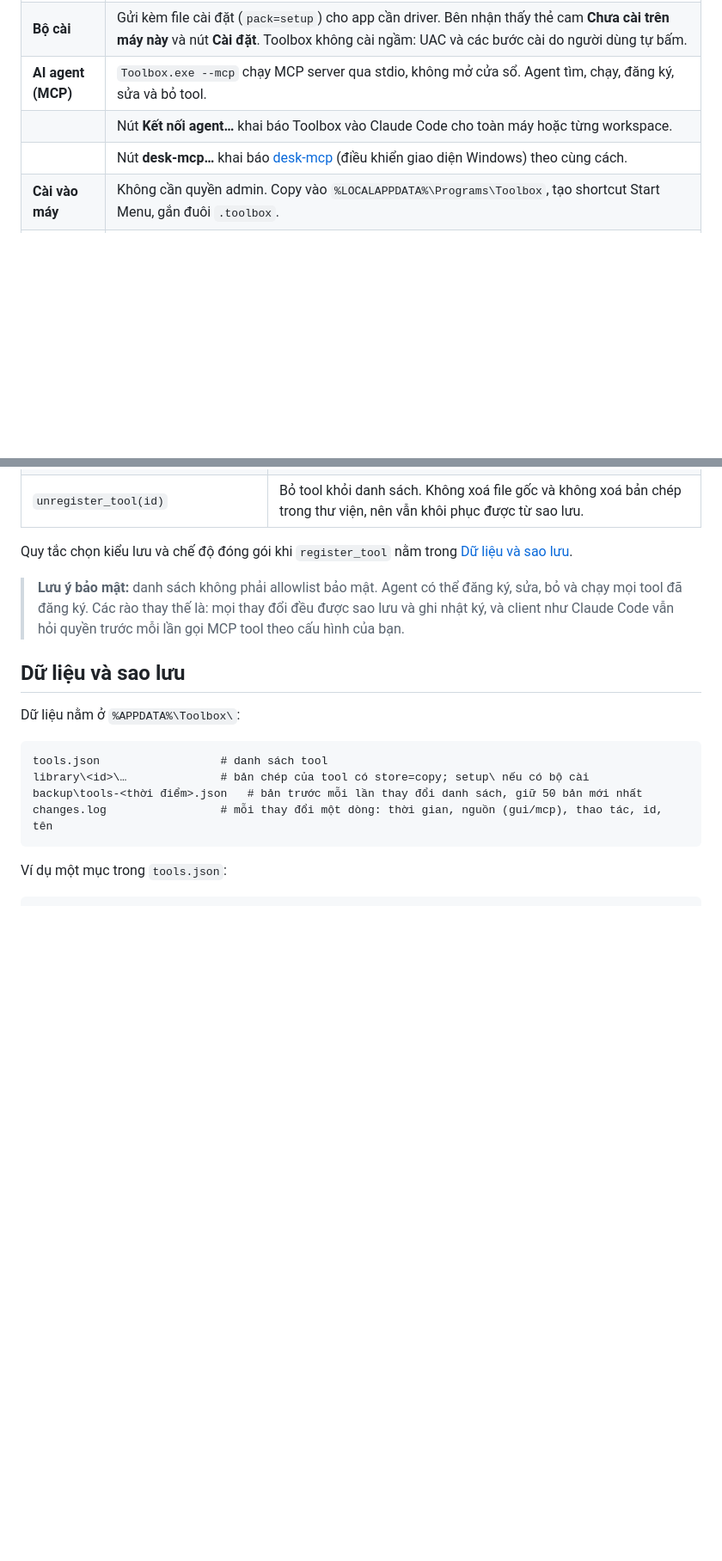
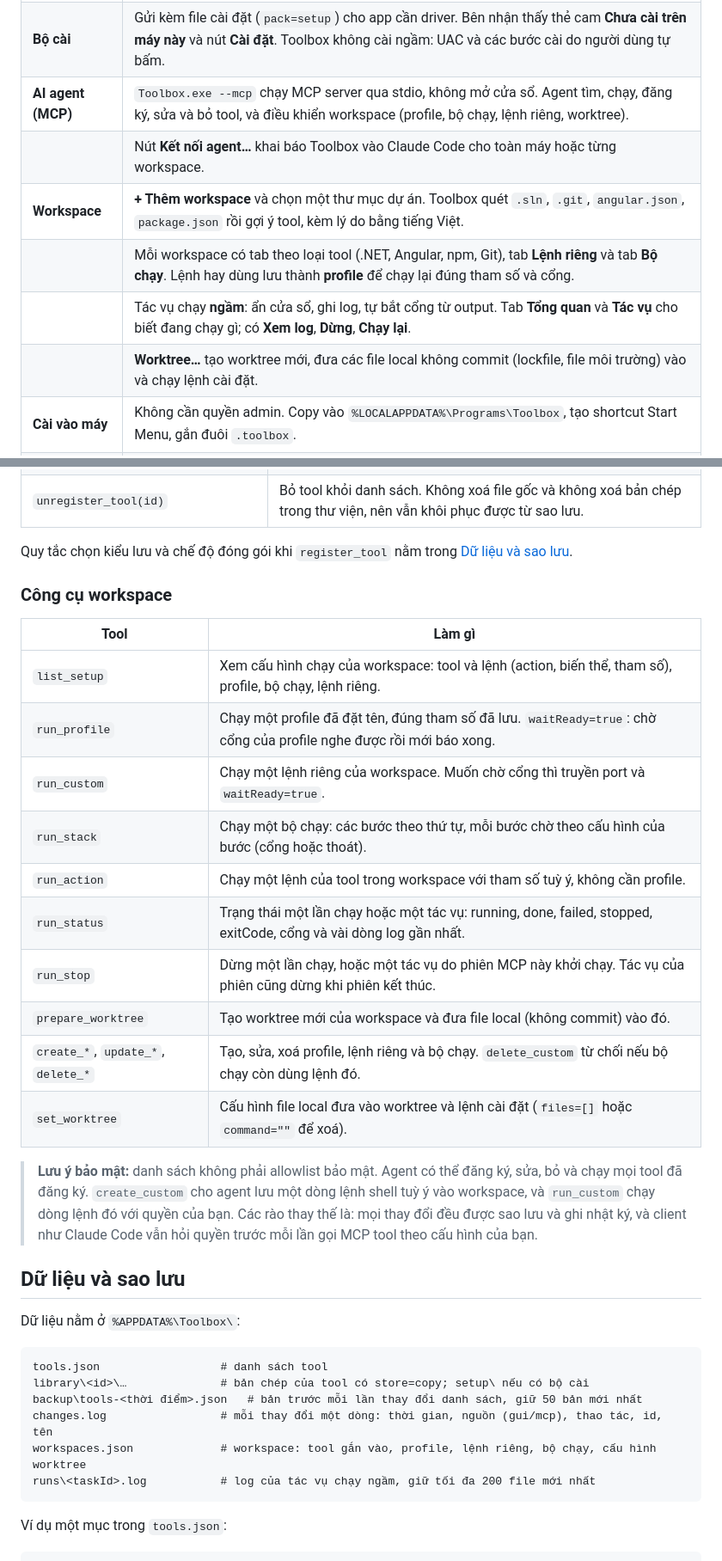
Before and after one commit to huetruong100802/ToolsManager, a Markdown page: README.md, 2 parts joined by grey strips. Shown at 86% size. Rendered like a GitHub page; blank space fills up the shorter version.

````diff
--- a/README.md
+++ b/README.md
@@ -40,9 +40,12 @@ Toolbox là một file `Toolbox.exe` khoảng 150 KB, viết bằng WPF trên .N
 | **Nhập gói** | Bấm **Nhập gói**, kéo thả, hoặc double-click file `.toolbox`. Chọn tool cần nhập, xử lý trùng `id` (thay thế, giữ cả hai, hoặc bỏ qua). |
 | | Chặn file có đường dẫn thoát ra ngoài thư mục đích (zip-slip). Cảnh báo khi gói chứa `.exe` hoặc script. |
 | **Bộ cài** | Gửi kèm file cài đặt (`pack=setup`) cho app cần driver. Bên nhận thấy thẻ cam **Chưa cài trên máy này** và nút **Cài đặt**. Toolbox không cài ngầm: UAC và các bước cài do người dùng tự bấm. |
-| **AI agent (MCP)** | `Toolbox.exe --mcp` chạy MCP server qua stdio, không mở cửa sổ. Agent tìm, chạy, đăng ký, sửa và bỏ tool. |
+| **AI agent (MCP)** | `Toolbox.exe --mcp` chạy MCP server qua stdio, không mở cửa sổ. Agent tìm, chạy, đăng ký, sửa và bỏ tool, và điều khiển workspace (profile, bộ chạy, lệnh riêng, worktree). |
 | | Nút **Kết nối agent…** khai báo Toolbox vào Claude Code cho toàn máy hoặc từng workspace. |
-| | Nút **desk-mcp…** khai báo [desk-mcp](https://github.com/DigitalDog1/desk-mcp) (điều khiển giao diện Windows) theo cùng cách. |
+| **Workspace** | **+ Thêm workspace** và chọn một thư mục dự án. Toolbox quét `.sln`, `.git`, `angular.json`, `package.json` rồi gợi ý tool, kèm lý do bằng tiếng Việt. |
+| | Mỗi workspace có tab theo loại tool (.NET, Angular, npm, Git), tab **Lệnh riêng** và tab **Bộ chạy**. Lệnh hay dùng lưu thành **profile** để chạy lại đúng tham số và cổng. |
+| | Tác vụ chạy **ngầm**: ẩn cửa sổ, ghi log, tự bắt cổng từ output. Tab **Tổng quan** và **Tác vụ** cho biết đang chạy gì; có **Xem log**, **Dừng**, **Chạy lại**. |
+| | **Worktree…** tạo worktree mới, đưa các file local không commit (lockfile, file môi trường) vào và chạy lệnh cài đặt. |
 | **Cài vào máy** | Không cần quyền admin. Copy vào `%LOCALAPPDATA%\Programs\Toolbox`, tạo shortcut Start Menu, gắn đuôi `.toolbox`. |
 | **An toàn dữ liệu** | Sao lưu `tools.json` trước mỗi lần thay đổi danh sách (giữ 50 bản mới nhất). Ghi nhật ký `changes.log` gồm nguồn (GUI hoặc MCP). Mọi lần ghi giữ mutex để không ghi chồng nhau. |
 
@@ -152,7 +165,22 @@ Claude Desktop, Cursor và VS Code/Copilot được khai báo tay. Cửa sổ **
 
 Quy tắc chọn kiểu lưu và chế độ đóng gói khi `register_tool` nằm trong [Dữ liệu và sao lưu](#dữ-liệu-và-sao-lưu).
 
-> **Lưu ý bảo mật:** danh sách không phải allowlist bảo mật. Agent có thể đăng ký, sửa, bỏ và chạy mọi tool đã đăng ký. Các rào thay thế là: mọi thay đổi đều được sao lưu và ghi nhật ký, và client như Claude Code vẫn hỏi quyền trước mỗi lần gọi MCP tool theo cấu hình của bạn.
+### Công cụ workspace
+
+| Tool | Làm gì |
+|---|---|
+| `list_setup` | Xem cấu hình chạy của workspace: tool và lệnh (action, biến thể, tham số), profile, bộ chạy, lệnh riêng. |
+| `run_profile` | Chạy một profile đã đặt tên, đúng tham số đã lưu. `waitReady=true`: chờ cổng của profile nghe được rồi mới báo xong. |
+| `run_custom` | Chạy một lệnh riêng của workspace. Muốn chờ cổng thì truyền port và `waitReady=true`. |
+| `run_stack` | Chạy một bộ chạy: các bước theo thứ tự, mỗi bước chờ theo cấu hình của bước (cổng hoặc thoát). |
+| `run_action` | Chạy một lệnh của tool trong workspace với tham số tuỳ ý, không cần profile. |
+| `run_status` | Trạng thái một lần chạy hoặc một tác vụ: running, done, failed, stopped, exitCode, cổng và vài dòng log gần nhất. |
+| `run_stop` | Dừng một lần chạy, hoặc một tác vụ do phiên MCP này khởi chạy. Tác vụ của phiên cũng dừng khi phiên kết thúc. |
+| `prepare_worktree` | Tạo worktree mới của workspace và đưa file local (không commit) vào đó. |
+| `create_*`, `update_*`, `delete_*` | Tạo, sửa, xoá profile, lệnh riêng và bộ chạy. `delete_custom` từ chối nếu bộ chạy còn dùng lệnh đó. |
+| `set_worktree` | Cấu hình file local đưa vào worktree và lệnh cài đặt (`files=[]` hoặc `command=""` để xoá). |
+
+> **Lưu ý bảo mật:** danh sách không phải allowlist bảo mật. Agent có thể đăng ký, sửa, bỏ và chạy mọi tool đã đăng ký. `create_custom` cho agent lưu một dòng lệnh shell tuỳ ý vào workspace, và `run_custom` chạy dòng lệnh đó với quyền của bạn. Các rào thay thế là: mọi thay đổi đều được sao lưu và ghi nhật ký, và client như Claude Code vẫn hỏi quyền trước mỗi lần gọi MCP tool theo cấu hình của bạn.
 
 ## Dữ liệu và sao lưu
 
@@ -163,6 +191,8 @@ tools.json                  # danh sách tool
 library\<id>\…              # bản chép của tool có store=copy; setup\ nếu có bộ cài
 backup\tools-<thời điểm>.json   # bản trước mỗi lần thay đổi danh sách, giữ 50 bản mới nhất
 changes.log                 # mỗi thay đổi một dòng: thời gian, nguồn (gui/mcp), thao tác, id, tên
+workspaces.json             # workspace: tool gắn vào, profile, lệnh riêng, bộ chạy, cấu hình worktree
+runs\<taskId>.log           # log của tác vụ chạy ngầm, giữ tối đa 200 file mới nhất
 ```
 
 Ví dụ một mục trong `tools.json`:
````
Also changed, not shown: other parts of README.md (+20 -6 lines), docs/design.md (+1 -1 lines), docs/images/main-window.png, docs/images/overview.png (added), docs/images/workspace.png (added), 1 other file.
